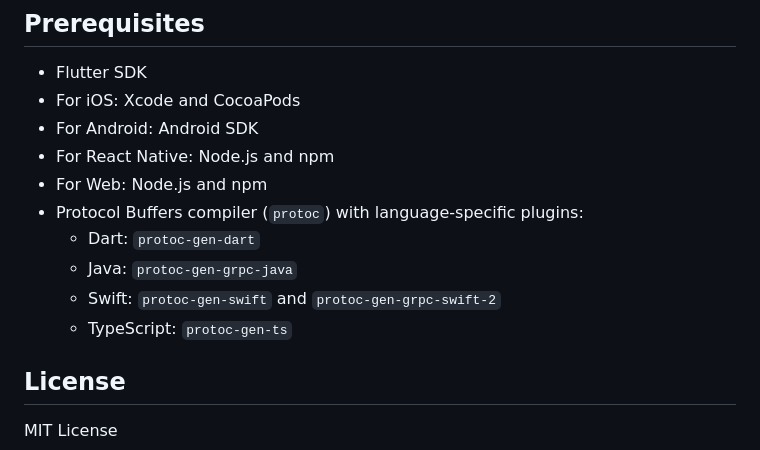
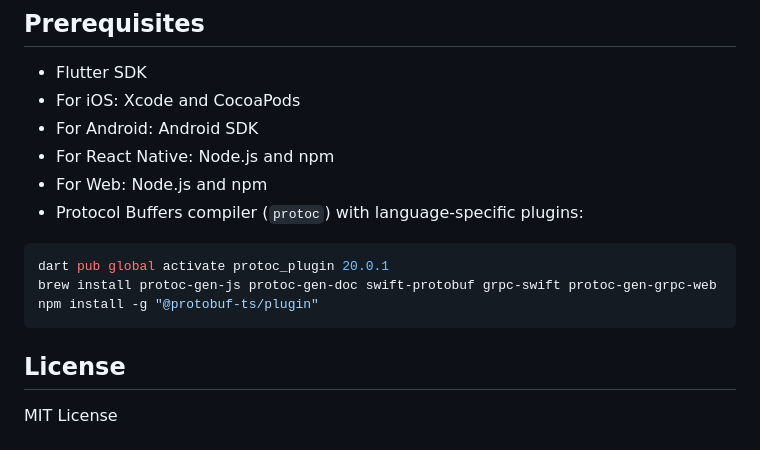
Before and after one commit to krispypen/flutter_embedding, a Markdown page: packages/flutter_embedding_cli/README.md, the part around the change. Rendered like a GitHub page.

Commit message:
docs: update README with installation instructions for Protocol Buffers plugins

````diff
--- a/packages/flutter_embedding_cli/README.md
+++ b/packages/flutter_embedding_cli/README.md
@@ -307,10 +307,12 @@ The patch brick will be applied after the base example app is generated, allowin
 - For React Native: Node.js and npm
 - For Web: Node.js and npm
 - Protocol Buffers compiler (`protoc`) with language-specific plugins:
-  - Dart: `protoc-gen-dart`
-  - Java: `protoc-gen-grpc-java`
-  - Swift: `protoc-gen-swift` and `protoc-gen-grpc-swift-2`
-  - TypeScript: `protoc-gen-ts`
+
+```bash
+dart pub global activate protoc_plugin 20.0.1
+brew install protoc-gen-js protoc-gen-doc swift-protobuf grpc-swift protoc-gen-grpc-web
+npm install -g "@protobuf-ts/plugin"
+```
 
 ## License
 
````
